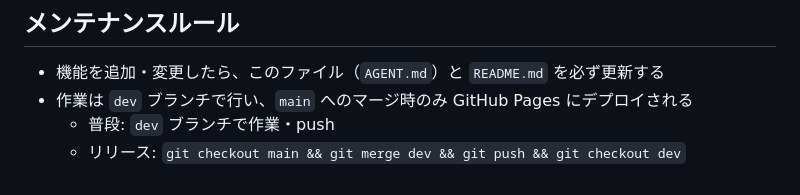
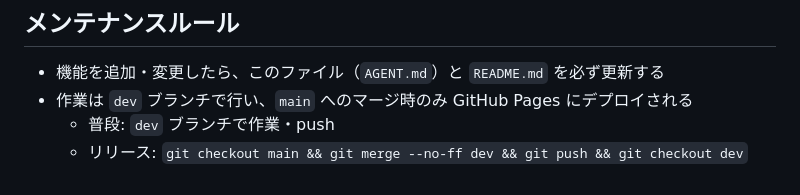
Before and after one commit to monman53/gunpass-location, a Markdown page: AGENT.md, the part around the change. Drawn GitHub-style.

Commit message:
AGENT.md のマージ手順を --no-ff に更新
Co-Authored-By: Claude Sonnet 4.6 <noreply@anthropic.com>

```diff
--- a/AGENT.md
+++ b/AGENT.md
@@ -73,4 +73,4 @@ gunpass-location/
 - 機能を追加・変更したら、このファイル（`AGENT.md`）と `README.md` を必ず更新する
 - 作業は `dev` ブランチで行い、`main` へのマージ時のみ GitHub Pages にデプロイされる
   - 普段: `dev` ブランチで作業・push
-  - リリース: `git checkout main && git merge dev && git push && git checkout dev`
+  - リリース: `git checkout main && git merge --no-ff dev && git push && git checkout dev`
```
